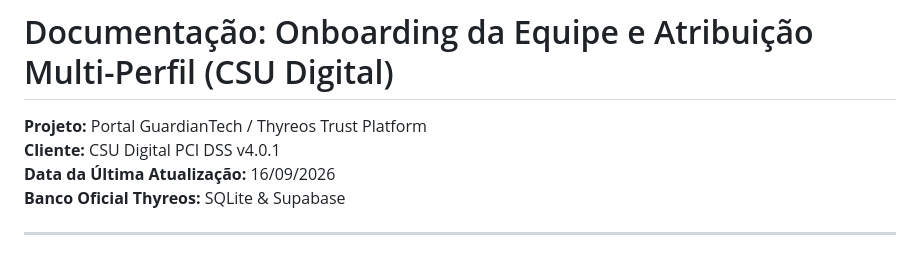
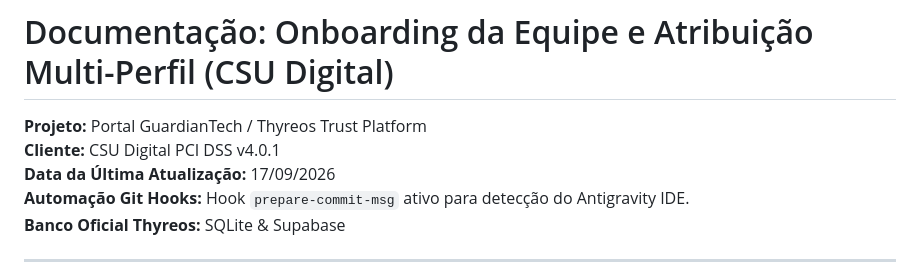
Before and after one commit to kleitonmetal-design/Portal, a Markdown page: DOCUMENTACAO_ONBOARDING_CSU.md, the part around the change. GitHub-like rendering.

Commit message:
[antigravity] docs: atualiza documentacao de onboarding com hook prepare-commit-msg

```diff
--- a/DOCUMENTACAO_ONBOARDING_CSU.md
+++ b/DOCUMENTACAO_ONBOARDING_CSU.md
@@ -2,7 +2,8 @@
 
 **Projeto:** Portal GuardianTech / Thyreos Trust Platform
 **Cliente:** CSU Digital PCI DSS v4.0.1
-**Data da Última Atualização:** 16/09/2026
+**Data da Última Atualização:** 17/09/2026
+**Automação Git Hooks:** Hook `prepare-commit-msg` ativo para detecção do Antigravity IDE.
 **Banco Oficial Thyreos:** SQLite & Supabase
 
 ---
```
